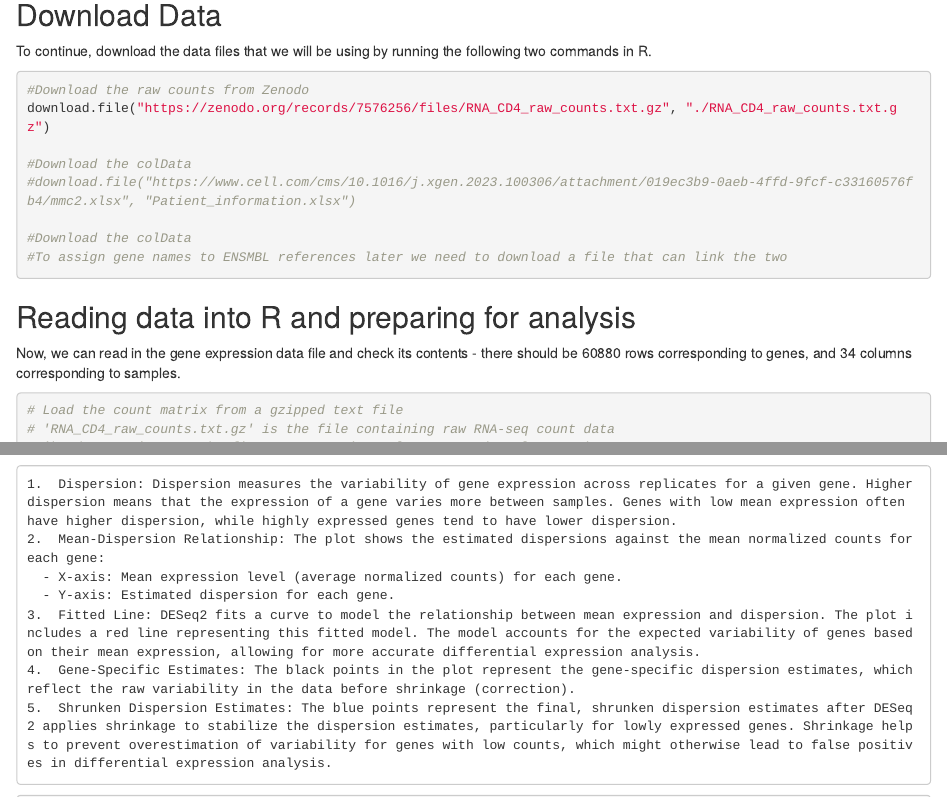
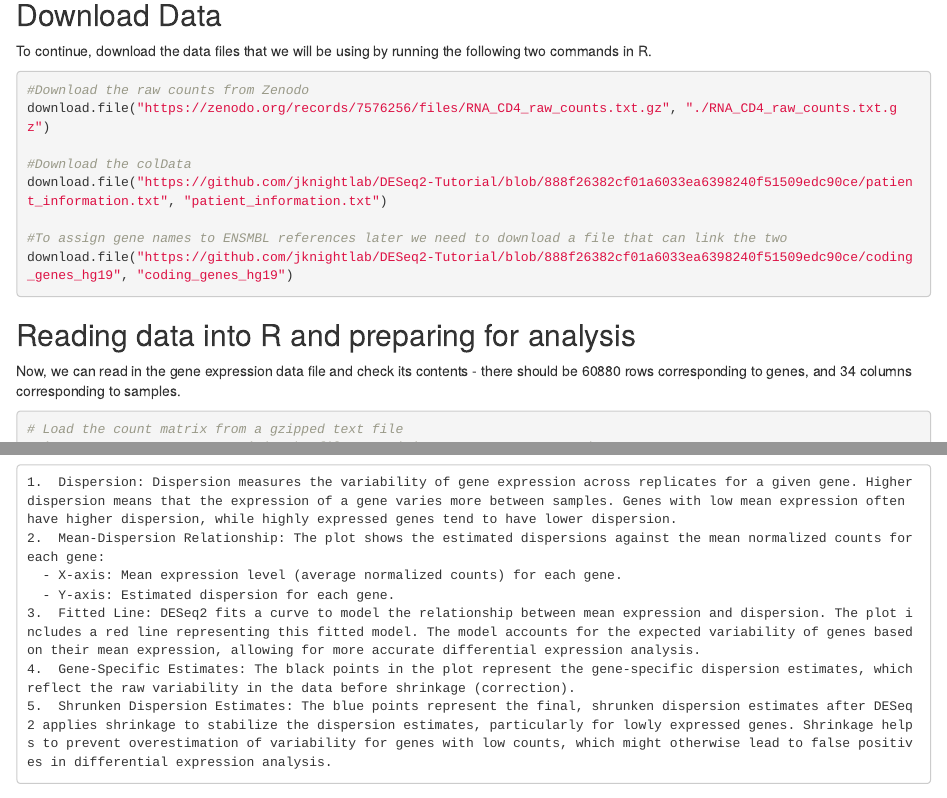
Before and after one commit to jknightlab/DESeq2-Tutorial, an R Markdown document (DESeq2_tutorial.Rmd): the page in a window 1100 px wide, from 2310 px down, and a second part further down, joined at a grey line. Rendered offline with R 4.5, knitr and Pandoc, with nearby package versions.

Commit message:
Updated links for GitHub

````diff
--- a/DESeq2_tutorial.Rmd
+++ b/DESeq2_tutorial.Rmd
@@ -125,10 +125,10 @@ To continue, download the data files that we will be using by running the follow
 download.file("https://zenodo.org/records/7576256/files/RNA_CD4_raw_counts.txt.gz", "./RNA_CD4_raw_counts.txt.gz")
 
 #Download the colData
-#download.file("https://www.cell.com/cms/10.1016/j.xgen.2023.100306/attachment/019ec3b9-0aeb-4ffd-9fcf-c33160576fb4/mmc2.xlsx", "Patient_information.xlsx")
+download.file("https://github.com/jknightlab/DESeq2-Tutorial/blob/888f26382cf01a6033ea6398240f51509edc90ce/patient_information.txt", "patient_information.txt")
 
-#Download the colData
 #To assign gene names to ENSMBL references later we need to download a file that can link the two
+download.file("https://github.com/jknightlab/DESeq2-Tutorial/blob/888f26382cf01a6033ea6398240f51509edc90ce/coding_genes_hg19", "coding_genes_hg19")
 
 ```
 
````
Also changed, not shown: DESeq2_tutorial.html.
